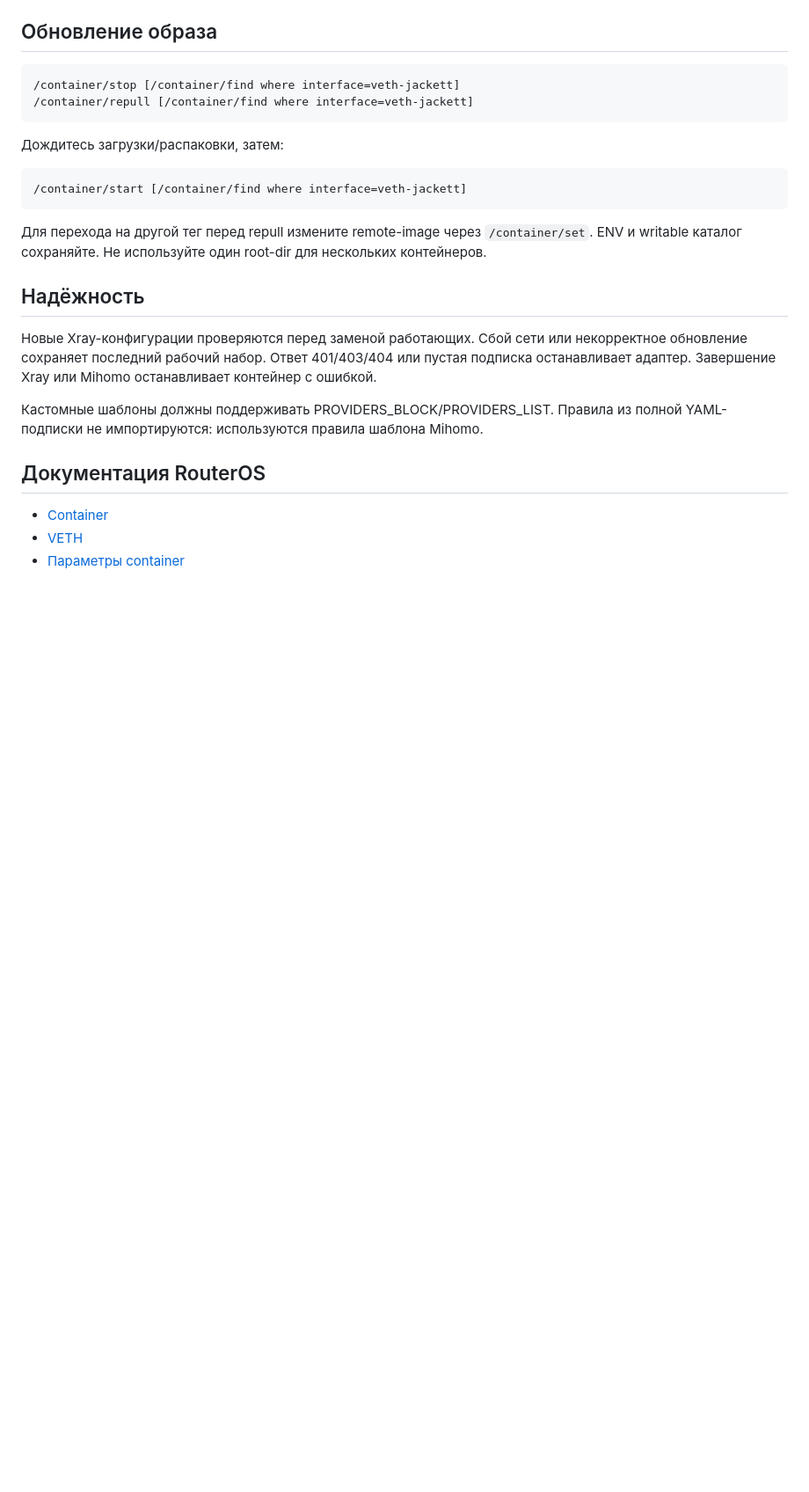
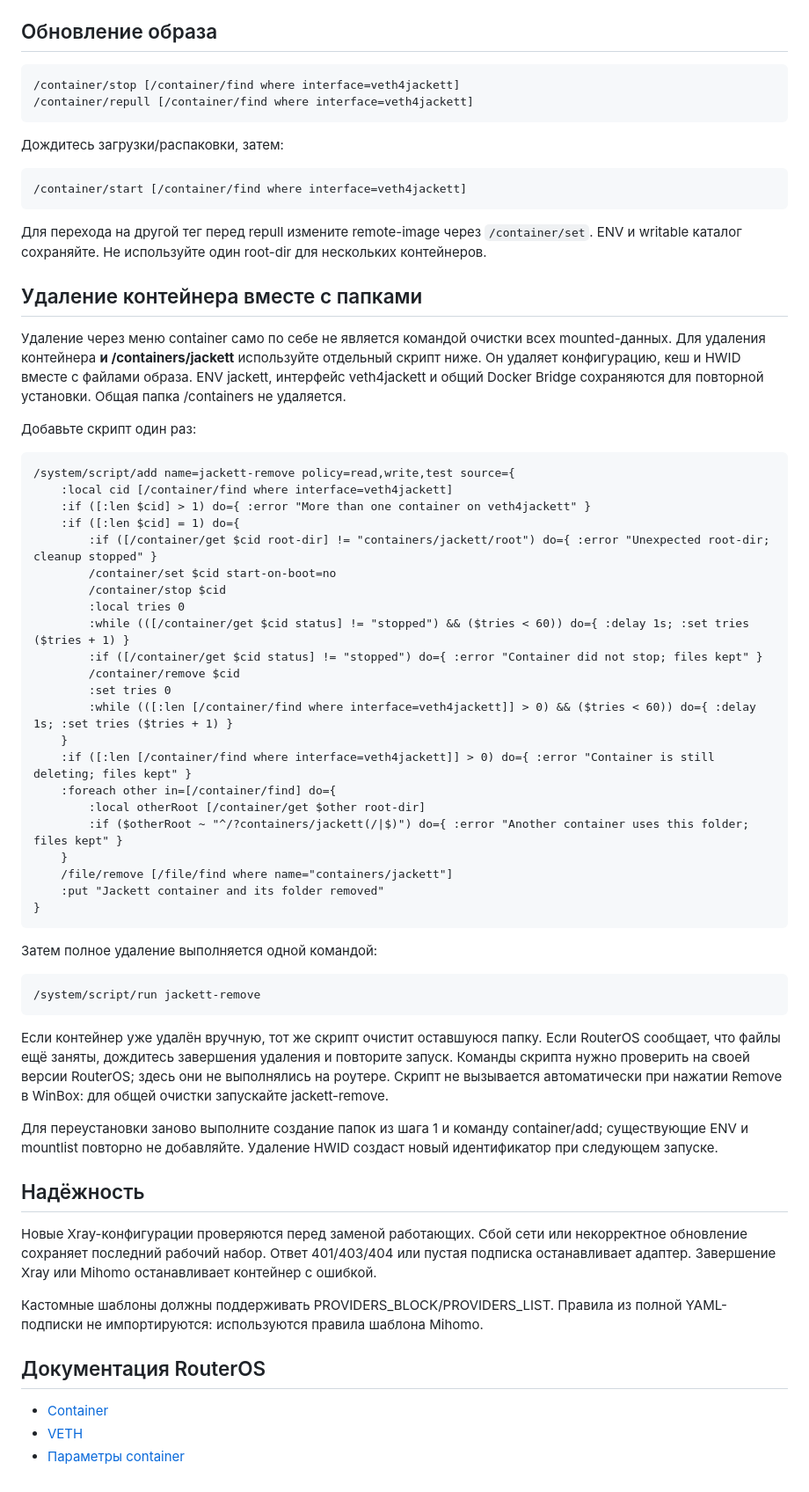
Before and after one commit to ITNetSystem/jackett-mihomo-xray, a Markdown page: README-BRIDGE.md, the part around one of its changes. Shown at 88% size. Rendered like a GitHub page; blank space fills up the shorter version.

Commit message:
Use Docker Bridge and veth4jackett with containers root and cleanup instructions

````diff
--- a/README-BRIDGE.md
+++ b/README-BRIDGE.md
@@ -179,17 +189,58 @@ MTProto — Telegram-прокси, а не VPN для произвольных
 ## Обновление образа
 
 ```routeros
-/container/stop [/container/find where interface=veth-jackett]
-/container/repull [/container/find where interface=veth-jackett]
+/container/stop [/container/find where interface=veth4jackett]
+/container/repull [/container/find where interface=veth4jackett]
 ```
 
 Дождитесь загрузки/распаковки, затем:
 
 ```routeros
-/container/start [/container/find where interface=veth-jackett]
+/container/start [/container/find where interface=veth4jackett]
 ```
 
 Для перехода на другой тег перед repull измените remote-image через `/container/set`. ENV и writable каталог сохраняйте. Не используйте один root-dir для нескольких контейнеров.
+
+## Удаление контейнера вместе с папками
+
+Удаление через меню container само по себе не является командой очистки всех mounted-данных. Для удаления контейнера **и /containers/jackett** используйте отдельный скрипт ниже. Он удаляет конфигурацию, кеш и HWID вместе с файлами образа. ENV jackett, интерфейс veth4jackett и общий Docker Bridge сохраняются для повторной установки. Общая папка /containers не удаляется.
+
+Добавьте скрипт один раз:
+
+```routeros
+/system/script/add name=jackett-remove policy=read,write,test source={
+    :local cid [/container/find where interface=veth4jackett]
+    :if ([:len $cid] > 1) do={ :error "More than one container on veth4jackett" }
+    :if ([:len $cid] = 1) do={
+        :if ([/container/get $cid root-dir] != "containers/jackett/root") do={ :error "Unexpected root-dir; cleanup stopped" }
+        /container/set $cid start-on-boot=no
+        /container/stop $cid
+        :local tries 0
+        :while (([/container/get $cid status] != "stopped") && ($tries < 60)) do={ :delay 1s; :set tries ($tries + 1) }
+        :if ([/container/get $cid status] != "stopped") do={ :error "Container did not stop; files kept" }
+        /container/remove $cid
+        :set tries 0
+        :while (([:len [/container/find where interface=veth4jackett]] > 0) && ($tries < 60)) do={ :delay 1s; :set tries ($tries + 1) }
+    }
+    :if ([:len [/container/find where interface=veth4jackett]] > 0) do={ :error "Container is still deleting; files kept" }
+    :foreach other in=[/container/find] do={
+        :local otherRoot [/container/get $other root-dir]
+        :if ($otherRoot ~ "^/?containers/jackett(/|$)") do={ :error "Another container uses this folder; files kept" }
+    }
+    /file/remove [/file/find where name="containers/jackett"]
+    :put "Jackett container and its folder removed"
+}
+```
+
+Затем полное удаление выполняется одной командой:
+
+```routeros
+/system/script/run jackett-remove
+```
+
+Если контейнер уже удалён вручную, тот же скрипт очистит оставшуюся папку. Если RouterOS сообщает, что файлы ещё заняты, дождитесь завершения удаления и повторите запуск. Команды скрипта нужно проверить на своей версии RouterOS; здесь они не выполнялись на роутере. Скрипт не вызывается автоматически при нажатии Remove в WinBox: для общей очистки запускайте jackett-remove.
+
+Для переустановки заново выполните создание папок из шага 1 и команду container/add; существующие ENV и mountlist повторно не добавляйте. Удаление HWID создаст новый идентификатор при следующем запуске.
 
 ## Надёжность
 
````
Also changed, not shown: other parts of README-BRIDGE.md (+23 -13 lines), README.md (+8 -4 lines).
